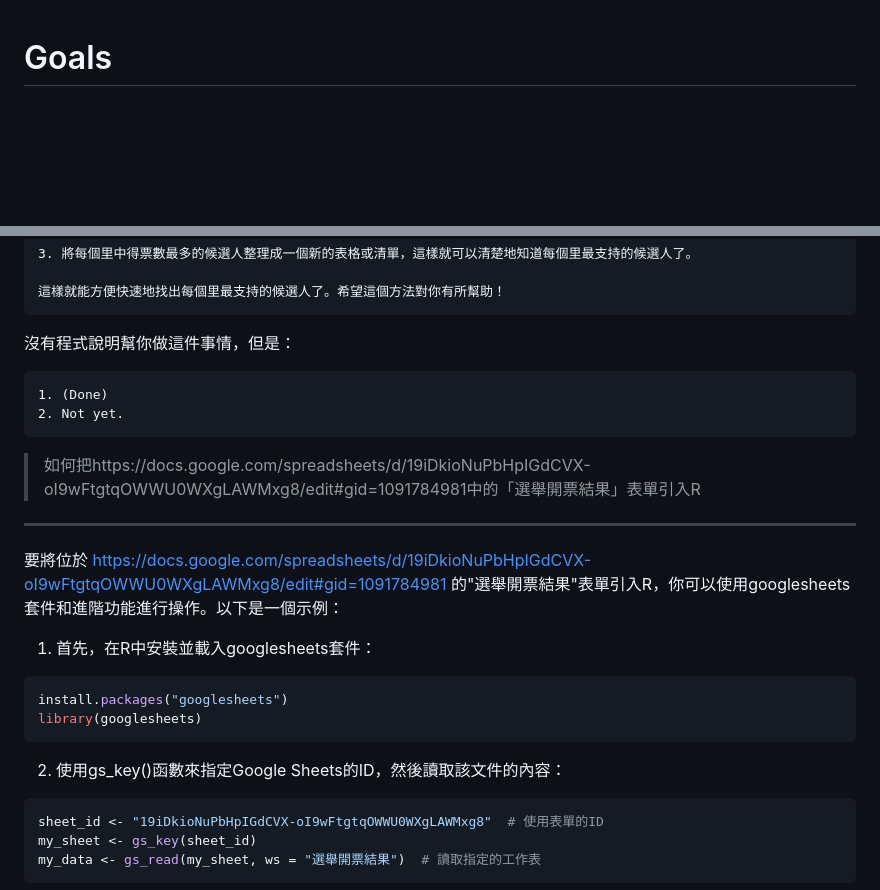
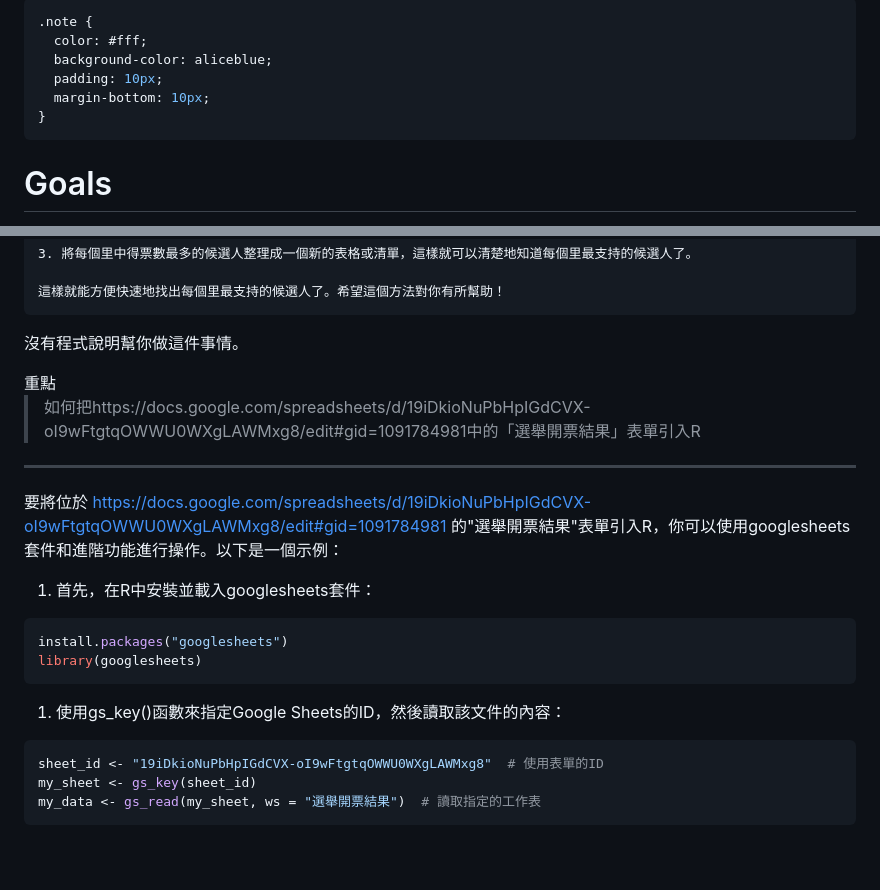
Before and after one commit to YAANG0801/112-2-R-EE, a Markdown page: Lecture notes/week2-part2.md, 2 parts joined by grey strips. Rendered like a GitHub page; blank space fills up the shorter version.

````diff
--- a/Lecture notes/week2-part2.md
+++ b/Lecture notes/week2-part2.md
@@ -1,3 +1,12 @@
+```css
+.note {
+  color: #fff;
+  background-color: aliceblue;
+  padding: 10px;
+  margin-bottom: 10px;
+}
+```
+
 # Goals
 
 1. Frame a proper prompt for AI
@@ -25,12 +34,13 @@
 這樣就能方便快速地找出每個里最支持的候選人了。希望這個方法對你有所幫助！
 ```
 
-沒有程式說明幫你做這件事情，但是：
+沒有程式說明幫你做這件事情。
 
-```
-1. (Done)
-2. Not yet.
-```
+
+
+<div class="note">
+重點
+</div>
 
 > 如何把https://docs.google.com/spreadsheets/d/19iDkioNuPbHpIGdCVX-oI9wFtgtqOWWU0WXgLAWMxg8/edit#gid=1091784981中的「選舉開票結果」表單引入R
 
@@ -45,7 +55,7 @@ install.packages("googlesheets")
 library(googlesheets)
 ```
 
-2. 使用gs_key()函數來指定Google Sheets的ID，然後讀取該文件的內容：
+1. 使用gs_key()函數來指定Google Sheets的ID，然後讀取該文件的內容：
 ```R
 sheet_id <- "19iDkioNuPbHpIGdCVX-oI9wFtgtqOWWU0WXgLAWMxg8"  # 使用表單的ID
 my_sheet <- gs_key(sheet_id)
````
